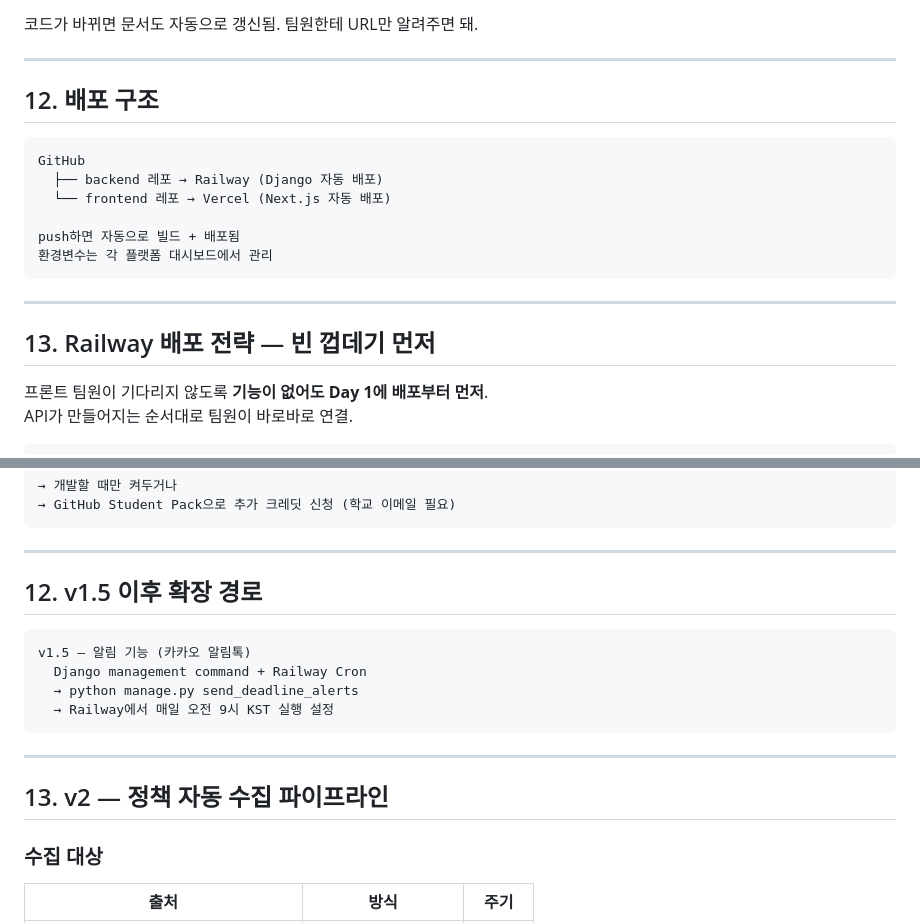
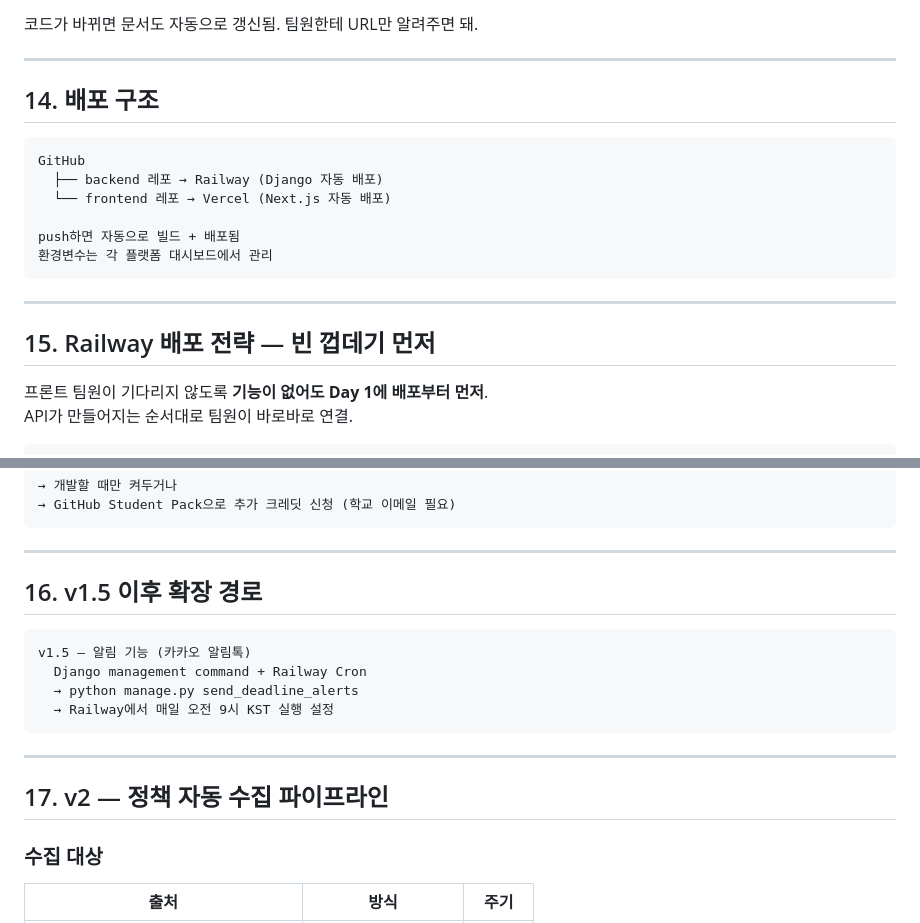
Before and after one commit to mulppulihwa/backend, a Markdown page: docs/plan/backend-plan.md, 2 parts joined by grey strips. Drawn GitHub-style.

````diff
--- a/docs/plan/backend-plan.md
+++ b/docs/plan/backend-plan.md
@@ -955,7 +1013,7 @@ urlpatterns = [
 
 ---
 
-## 12. 배포 구조
+## 14. 배포 구조
 
 ```
 GitHub
@@ -968,7 +1026,7 @@ push하면 자동으로 빌드 + 배포됨
 
 ---
 
-## 13. Railway 배포 전략 — 빈 껍데기 먼저
+## 15. Railway 배포 전략 — 빈 껍데기 먼저
 
 프론트 팀원이 기다리지 않도록 **기능이 없어도 Day 1에 배포부터 먼저**.
 API가 만들어지는 순서대로 팀원이 바로바로 연결.
@@ -1040,7 +1098,7 @@ Django 서버 1개:  약 15일치
 
 ---
 
-## 12. v1.5 이후 확장 경로
+## 16. v1.5 이후 확장 경로
 
 ```
 v1.5 — 알림 기능 (카카오 알림톡)
@@ -1051,7 +1109,7 @@ v1.5 — 알림 기능 (카카오 알림톡)
 
 ---
 
-## 13. v2 — 정책 자동 수집 파이프라인
+## 17. v2 — 정책 자동 수집 파이프라인
 
 ### 수집 대상
 
````
Also changed, not shown: other parts of docs/plan/backend-plan.md (+60 -2 lines).
